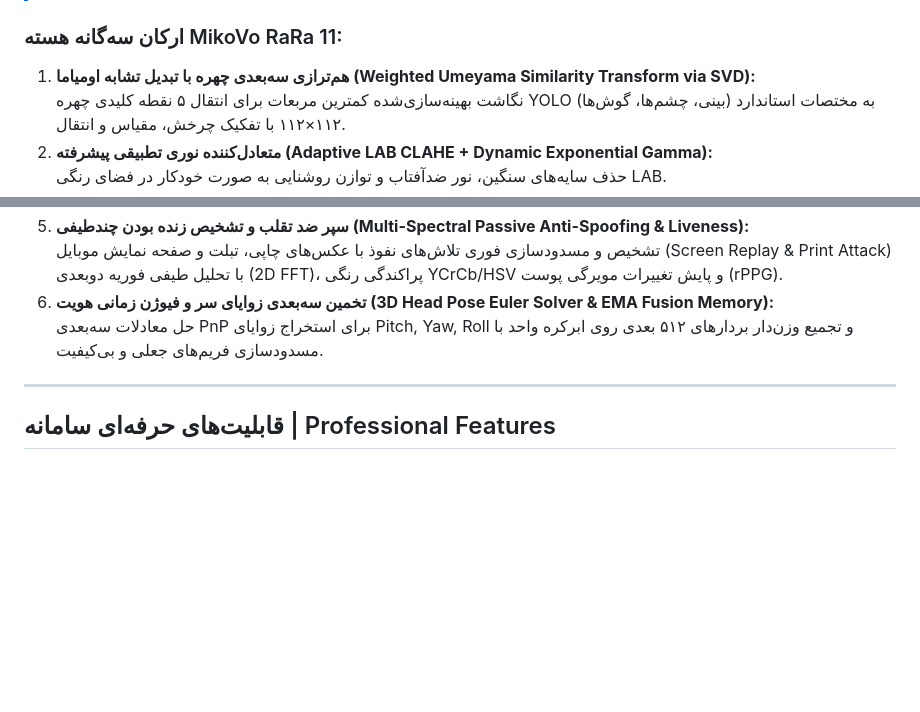
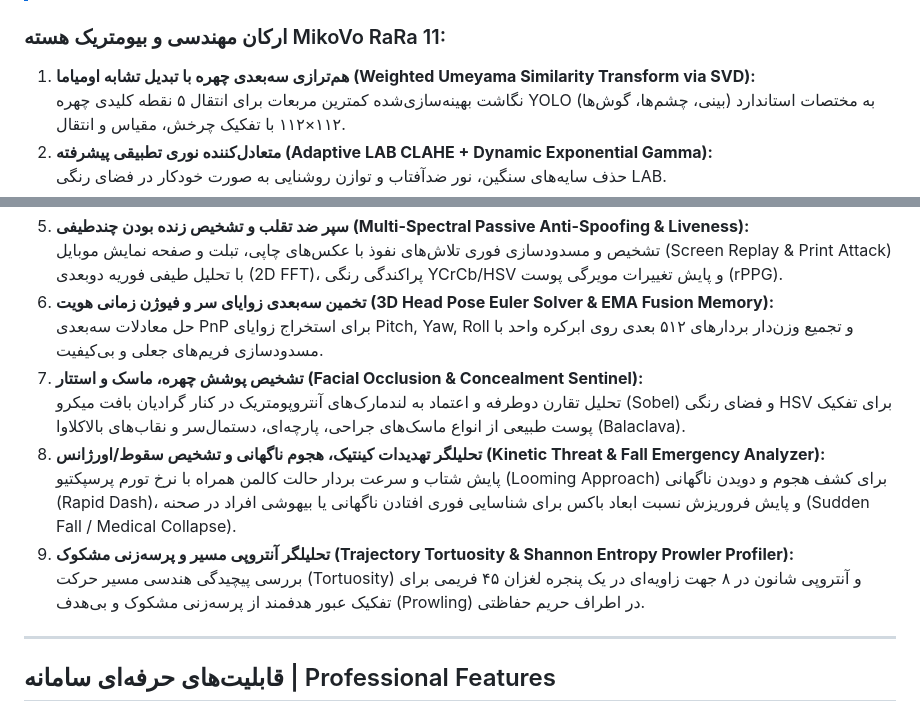
Before and after one commit to MikailArdeshirLarijani/mikotim-sentinel-pro, a Markdown page: README.md, 2 parts joined by grey strips. Drawn GitHub-style; blank space fills up the shorter version.

Commit message:
feat(core): integrate MikoVo RaRa 11 behavioral & kinetic threat profiler into README.md

```diff
--- a/README.md
+++ b/README.md
@@ -11,7 +11,7 @@
 > **درباره MikoVo RaRa 11:** این نسخه از هوش مصنوعی پروژه با نام **MikoVo RaRa 11 Neural Core** نام‌گذاری شده و هسته پردازش پایه‌ای آن **برگرفته و توسعه‌یافته از معماری شبکه عصبی YOLO (نسخه YOLOv8)** است که با الگوریتم‌های پیشرفته بیومتریک و بینایی ماشین (بدون نیاز به پکیج‌های سنگین، ۱۰۰٪ برداری با سرعت بالای **۲۰۰ فریم بر ثانیه روی پردازنده**) مهندسی شده است.
 > **About MikoVo RaRa 11:** The project's neural vision core, named **MikoVo RaRa 11**, is **derived and evolved directly from the YOLO architecture (YOLOv8)**, enhanced with advanced pure-NumPy/OpenCV biometrics delivering >200 FPS on CPU.
 
-### ارکان سه‌گانه هسته MikoVo RaRa 11:
+### ارکان مهندسی و بیومتریک هسته MikoVo RaRa 11:
 1. **هم‌ترازی سه‌بعدی چهره با تبدیل تشابه اومیاما (Weighted Umeyama Similarity Transform via SVD):**
    نگاشت بهینه‌سازی‌شده کمترین مربعات برای انتقال ۵ نقطه کلیدی چهره YOLO (بینی، چشم‌ها، گوش‌ها) به مختصات استاندارد ۱۱۲×۱۱۲ با تفکیک چرخش، مقیاس و انتقال.
 2. **متعادل‌کننده نوری تطبیقی پیشرفته (Adaptive LAB CLAHE + Dynamic Exponential Gamma):**
@@ -24,6 +24,12 @@
    تشخیص و مسدودسازی فوری تلاش‌های نفوذ با عکس‌های چاپی، تبلت و صفحه نمایش موبایل (Screen Replay & Print Attack) با تحلیل طیفی فوریه دوبعدی (2D FFT)، پراکندگی رنگی YCrCb/HSV و پایش تغییرات مویرگی پوست (rPPG).
 6. **تخمین سه‌بعدی زوایای سر و فیوژن زمانی هویت (3D Head Pose Euler Solver & EMA Fusion Memory):**
    حل معادلات سه‌بعدی PnP برای استخراج زوایای Pitch, Yaw, Roll و تجمیع وزن‌دار بردارهای ۵۱۲ بعدی روی ابرکره واحد با مسدودسازی فریم‌های جعلی و بی‌کیفیت.
+7. **تشخیص پوشش چهره، ماسک و استتار (Facial Occlusion & Concealment Sentinel):**
+   تحلیل تقارن دوطرفه و اعتماد به لندمارک‌های آنتروپومتریک در کنار گرادیان بافت میکرو (Sobel) و فضای رنگی HSV برای تفکیک پوست طبیعی از انواع ماسک‌های جراحی، پارچه‌ای، دستمال‌سر و نقاب‌های بالاکلاوا (Balaclava).
+8. **تحلیلگر تهدیدات کینتیک، هجوم ناگهانی و تشخیص سقوط/اورژانس (Kinetic Threat & Fall Emergency Analyzer):**
+   پایش شتاب و سرعت بردار حالت کالمن همراه با نرخ تورم پرسپکتیو (Looming Approach) برای کشف هجوم و دویدن ناگهانی (Rapid Dash)، و پایش فروریزش نسبت ابعاد باکس برای شناسایی فوری افتادن ناگهانی یا بیهوشی افراد در صحنه (Sudden Fall / Medical Collapse).
+9. **تحلیلگر آنتروپی مسیر و پرسه‌زنی مشکوک (Trajectory Tortuosity & Shannon Entropy Prowler Profiler):**
+   بررسی پیچیدگی هندسی مسیر حرکت (Tortuosity) و آنتروپی شانون در ۸ جهت زاویه‌ای در یک پنجره لغزان ۴۵ فریمی برای تفکیک عبور هدفمند از پرسه‌زنی مشکوک و بی‌هدف (Prowling) در اطراف حریم حفاظتی.
 
 ---
 
```
